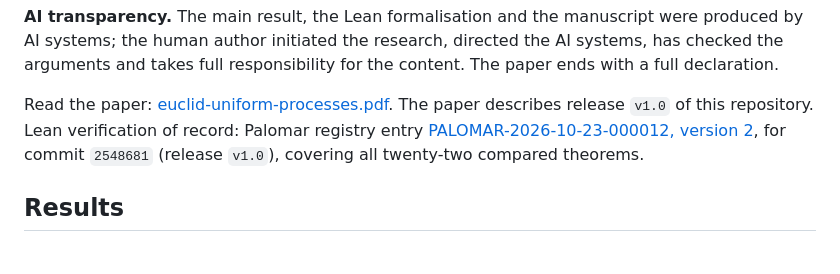
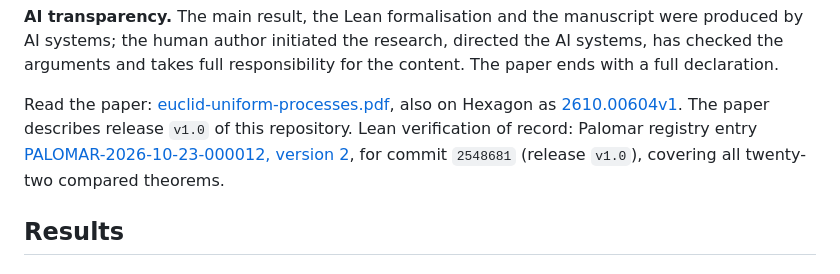
Before and after one commit to jasondavies/euclid-uniform-processes, a Markdown page: README.md, the part around the change. Rendered like a GitHub page.

Commit message:
README: link the paper on Hexagon (2610.00604v1)

```diff
--- a/README.md
+++ b/README.md
@@ -53,8 +53,9 @@ produced by AI systems; the human author initiated the research, directed the AI
 has checked the arguments and takes full responsibility for the content. The paper ends
 with a full declaration.
 
-Read the paper: [euclid-uniform-processes.pdf](paper/euclid-uniform-processes.pdf). The
-paper describes release `v1.0` of this repository. Lean verification of record: Palomar registry entry
+Read the paper: [euclid-uniform-processes.pdf](paper/euclid-uniform-processes.pdf), also
+on Hexagon as [2610.00604v1](https://hexagonmath.org/2610.00604v1). The paper describes
+release `v1.0` of this repository. Lean verification of record: Palomar registry entry
 [PALOMAR-2026-10-23-000012, version 2](https://palomar-registry.org/entry?id=PALOMAR-2026-10-23-000012&version=2),
 for commit `2548681` (release `v1.0`), covering all twenty-two compared theorems.
 
```
